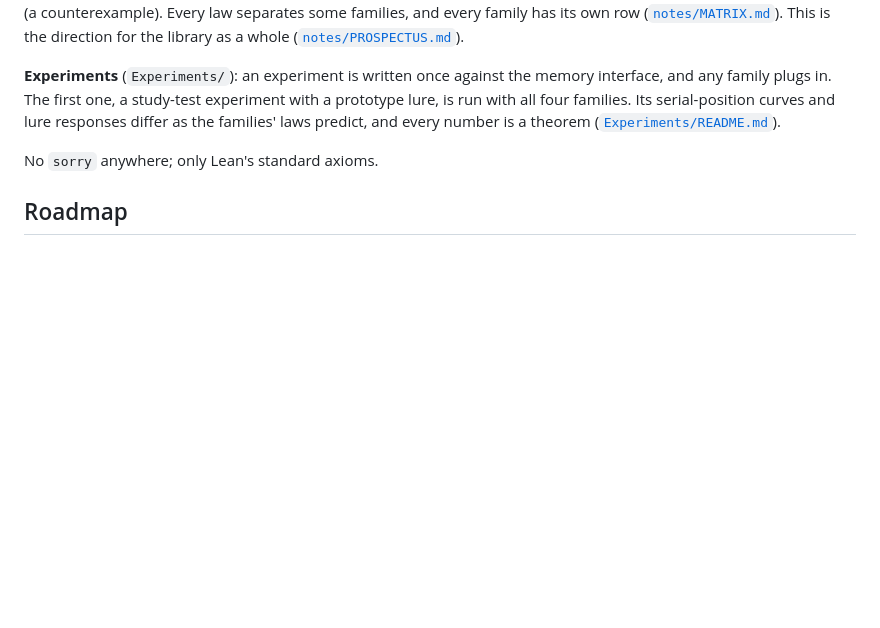
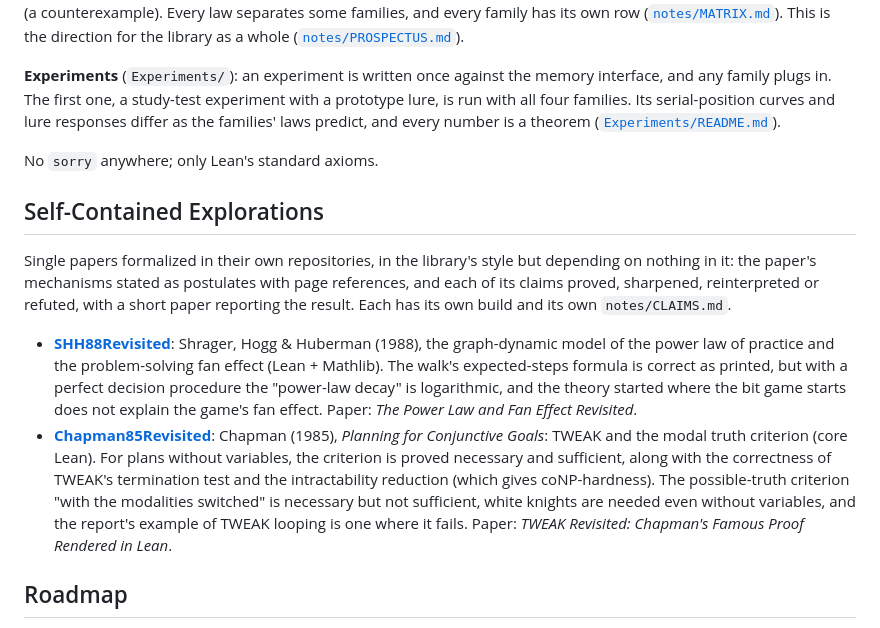
Before and after one commit to jeffshrager/CogLean, a Markdown page: README.md, the part around the change. Rendered like a GitHub page; blank space fills up the shorter version.

Commit message:
README: Self-Contained Explorations (SHH88Revisited, Chapman85Revisited)
Co-Authored-By: Claude Opus 5.5 <noreply@anthropic.com>

```diff
--- a/README.md
+++ b/README.md
@@ -123,6 +123,13 @@ A *phenomenon* is stated once, independently of any theory, as a property a lear
 
 No `sorry` anywhere; only Lean's standard axioms.
 
+## Self-Contained Explorations
+
+Single papers formalized in their own repositories, in the library's style but depending on nothing in it: the paper's mechanisms stated as postulates with page references, and each of its claims proved, sharpened, reinterpreted or refuted, with a short paper reporting the result. Each has its own build and its own `notes/CLAIMS.md`.
+
+- **[SHH88Revisited](https://github.com/jeffshrager/SHH88Revisited)**: Shrager, Hogg & Huberman (1988), the graph-dynamic model of the power law of practice and the problem-solving fan effect (Lean + Mathlib). The walk's expected-steps formula is correct as printed, but with a perfect decision procedure the "power-law decay" is logarithmic, and the theory started where the bit game starts does not explain the game's fan effect. Paper: *The Power Law and Fan Effect Revisited*.
+- **[Chapman85Revisited](https://github.com/jeffshrager/Chapman85Revisited)**: Chapman (1985), *Planning for Conjunctive Goals*: TWEAK and the modal truth criterion (core Lean). For plans without variables, the criterion is proved necessary and sufficient, along with the correctness of TWEAK's termination test and the intractability reduction (which gives coNP-hardness). The possible-truth criterion "with the modalities switched" is necessary but not sufficient, white knights are needed even without variables, and the report's example of TWEAK looping is one where it fails. Paper: *TWEAK Revisited: Chapman's Famous Proof Rendered in Lean*.
+
 ## Roadmap
 
 The direction for making the library general, as a hierarchy of laws, model families as instances, and a theory-by-law matrix, is set out in [`notes/PROSPECTUS.md`](notes/PROSPECTUS.md). Its first matrix (5 laws × 4 memory families, every cell a theorem) is in [`CogMatrix/`](CogMatrix/README.md).
```
